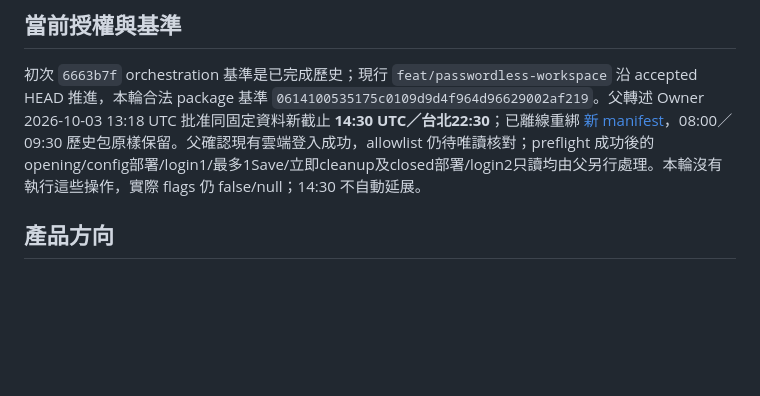
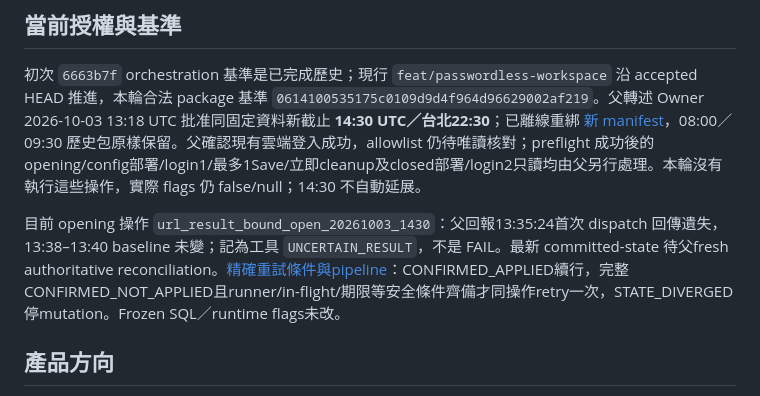
Before and after one commit to RC918/Growth-OS, a Markdown page: PROJECT_STATUS.md, the part around the change. GitHub-like rendering; blank space fills up the shorter version.

Commit message:
Document bounded operation reconciliation and conditional retry

```diff
--- a/PROJECT_STATUS.md
+++ b/PROJECT_STATUS.md
@@ -5,6 +5,8 @@
 ## 當前授權與基準
 
 初次 `6663b7f` orchestration 基準是已完成歷史；現行 `feat/passwordless-workspace` 沿 accepted HEAD 推進，本輪合法 package 基準 `0614100535175c0109d9d4f964d96629002af219`。父轉述 Owner 2026-10-03 13:18 UTC 批准同固定資料新截止 **14:30 UTC／台北22:30**；已離線重綁 [新 manifest](supabase/drafts/url_result/bound/owner-candidate-20261003T143000Z/approval-manifest.json)，08:00／09:30 歷史包原樣保留。父確認現有雲端登入成功，allowlist 仍待唯讀核對；preflight 成功後的 opening/config部署/login1/最多1Save/立即cleanup及closed部署/login2只讀均由父另行處理。本輪沒有執行這些操作，實際 flags 仍 false/null；14:30 不自動延展。
+
+目前 opening 操作 `url_result_bound_open_20261003_1430`：父回報13:35:24首次 dispatch 回傳遺失，13:38–13:40 baseline 未變；記為工具 `UNCERTAIN_RESULT`，不是 FAIL。最新 committed-state 待父fresh authoritative reconciliation。[精確重試條件與pipeline](docs/Bound_URL_Operation_Reconciliation_2026-10-03.md)：CONFIRMED_APPLIED續行，完整CONFIRMED_NOT_APPLIED且runner/in-flight/期限等安全條件齊備才同操作retry一次，STATE_DIVERGED停mutation。Frozen SQL／runtime flags未改。
 
 ## 產品方向
 
```
Also changed, not shown: docs/Bound_URL_Operation_Reconciliation_2026-10-03.md (added, +68 -0 lines).
